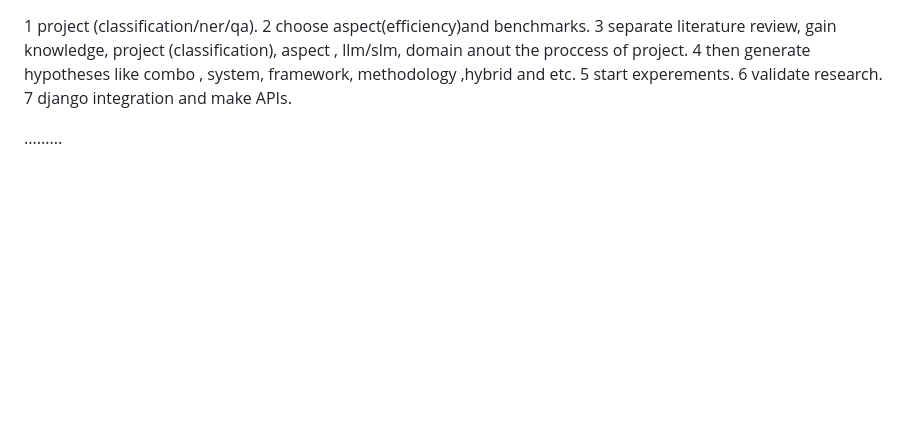
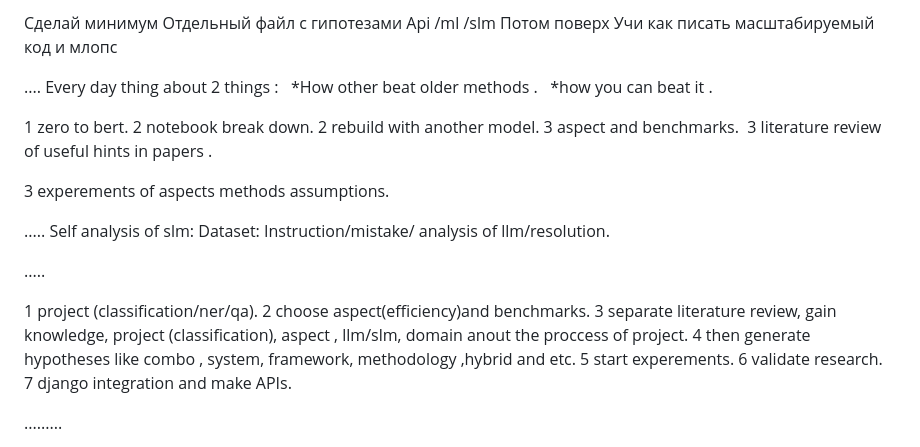
Before and after one commit to sashaTen/studyapp, a Markdown page: README.md, the part around the change. Rendered like a GitHub page; blank space fills up the shorter version.

```diff
--- a/README.md
+++ b/README.md
@@ -1,3 +1,32 @@
+Сделай минимум
+Отдельный файл с гипотезами
+Api /ml /slm
+Потом поверх
+Учи как писать масштабируемый код и млопс
+
+....
+Every day thing about 2 things :
+  *How other beat older methods .
+  *how you can beat it .
+
+1 zero to bert.
+2 notebook break down.
+2 rebuild with another model.
+3 aspect and benchmarks.
+3 literature review of useful hints in papers .
+
+3 experements of aspects methods assumptions.
+
+
+.....
+Self analysis of slm:
+Dataset:
+Instruction/mistake/ analysis of llm/resolution.
+
+
+
+.....
+
 
 1 project (classification/ner/qa).
 2 choose aspect(efficiency)and benchmarks.
```
